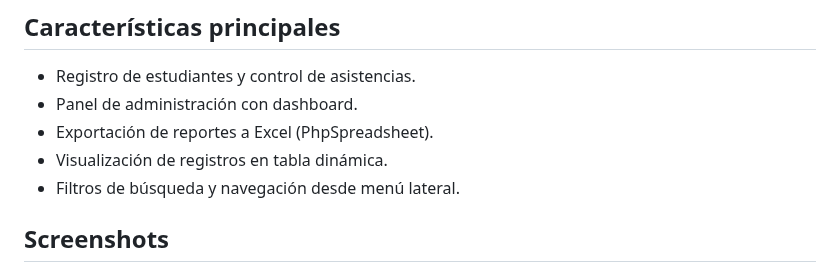
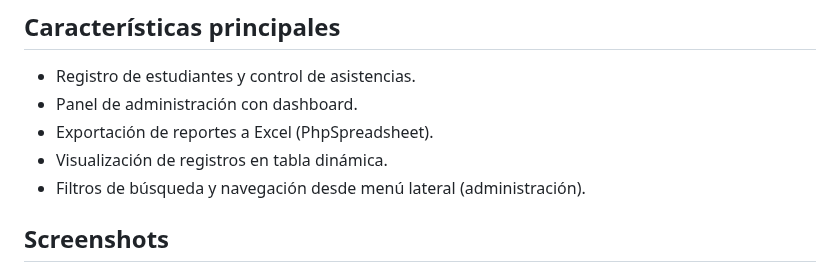
Before and after one commit to mendozarojasdev/biblioteca-asistencias, a Markdown page: README.md, the part around the change. GitHub-like rendering.

```diff
--- a/README.md
+++ b/README.md
@@ -14,7 +14,7 @@ Aplicación web implementada en la biblioteca del TecNM Campus San Juan del Río
 - Panel de administración con dashboard.
 - Exportación de reportes a Excel (PhpSpreadsheet).
 - Visualización de registros en tabla dinámica.
-- Filtros de búsqueda y navegación desde menú lateral.
+- Filtros de búsqueda y navegación desde menú lateral (administración).
 
 ## Screenshots
 
```
